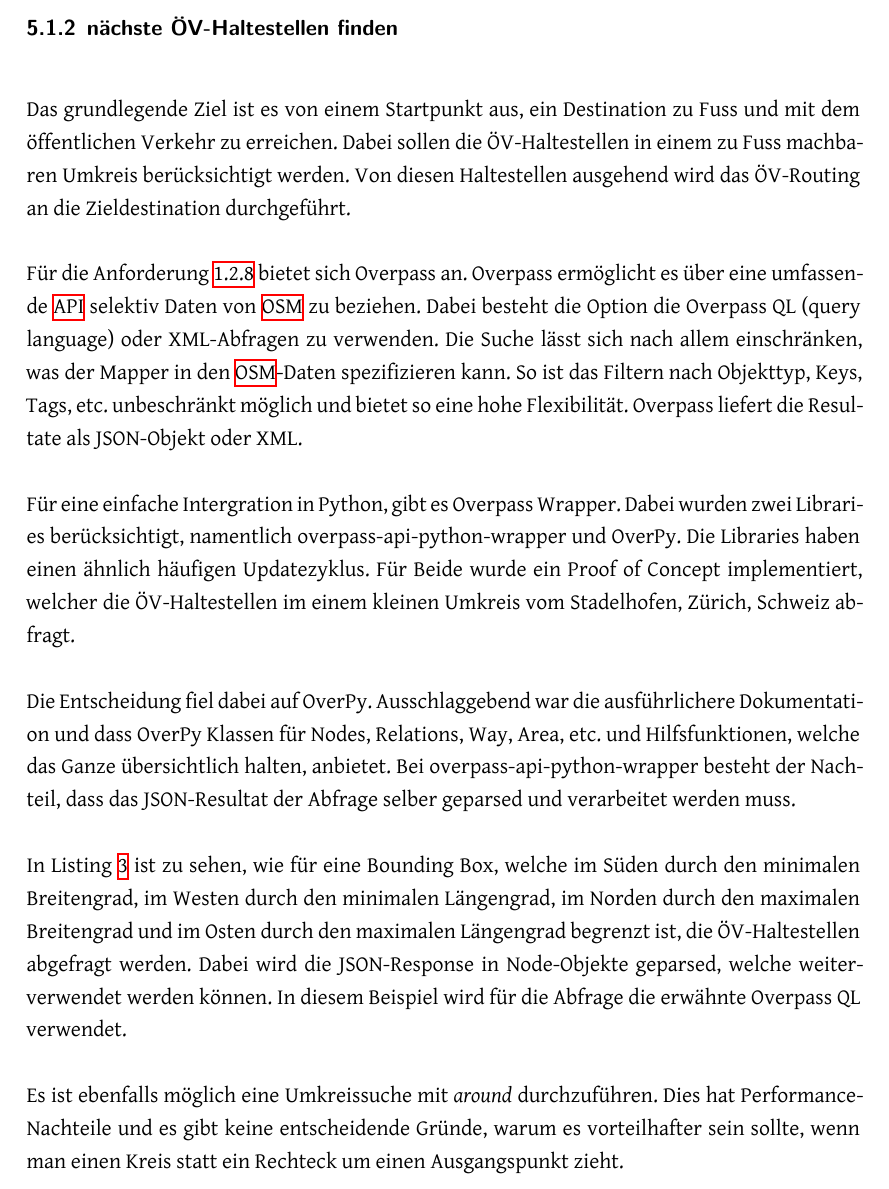
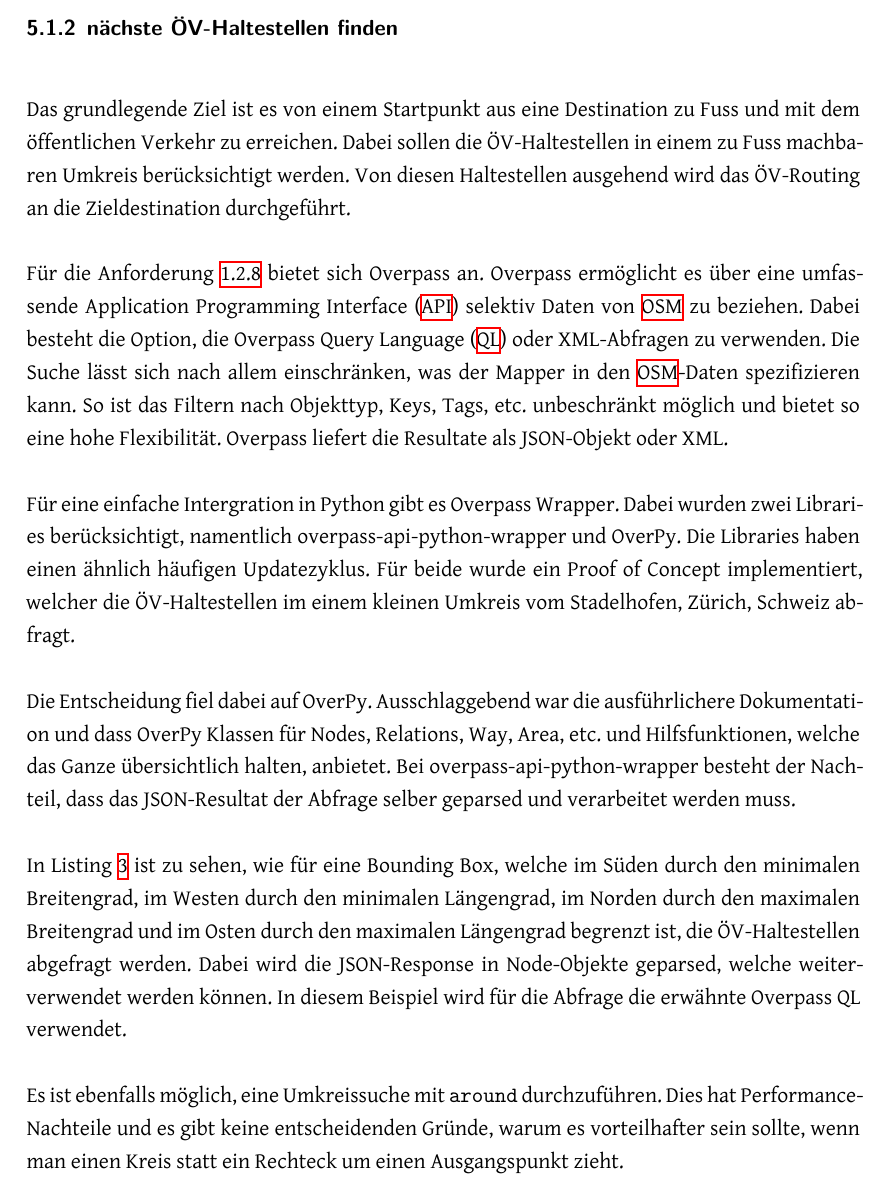
Before and after one commit to PlazaNav/PlazaNav-doc, a LaTeX thesis (index.tex, which reads projectdoc/design.tex): part of page 27 of 39, cut so that both start at the same text. Compiled offline with XeLaTeX.

Commit message:
fix typos

```diff
--- a/projectdoc/design.tex
+++ b/projectdoc/design.tex
@@ -15,11 +15,11 @@ TODO
 \subsubsection{nächste ÖV-Haltestellen finden}
 \label{architection:nächste ÖV-Haltestellen finden}
 
-Das grundlegende Ziel ist es von einem Startpunkt aus, ein Destination zu Fuss und mit dem öffentlichen Verkehr zu erreichen. Dabei sollen die ÖV-Haltestellen in einem zu Fuss machbaren Umkreis berücksichtigt werden. Von diesen Haltestellen ausgehend wird das ÖV-Routing an die Zieldestination durchgeführt.
+Das grundlegende Ziel ist es von einem Startpunkt aus eine Destination zu Fuss und mit dem öffentlichen Verkehr zu erreichen. Dabei sollen die ÖV-Haltestellen in einem zu Fuss machbaren Umkreis berücksichtigt werden. Von diesen Haltestellen ausgehend wird das ÖV-Routing an die Zieldestination durchgeführt.
 
-Für die Anforderung \ref{target:nächste ÖV-Haltestellen finden} bietet sich Overpass an. Overpass ermöglicht es über eine umfassende \acs{API} selektiv Daten von \acs{OSM} zu beziehen. Dabei besteht die Option die Overpass QL (query language) oder XML-Abfragen zu verwenden. Die Suche lässt sich nach allem einschränken, was der Mapper in den \acs{OSM}-Daten spezifizieren kann. So ist das Filtern nach Objekttyp, Keys, Tags, etc. unbeschränkt möglich und bietet so eine hohe Flexibilität. Overpass liefert die Resultate als JSON-Objekt oder XML.
+Für die Anforderung \ref{target:nächste ÖV-Haltestellen finden} bietet sich Overpass an. Overpass ermöglicht es über eine umfassende \ac{API} selektiv Daten von \ac{OSM} zu beziehen. Dabei besteht die Option, die Overpass \ac{QL} oder XML-Abfragen zu verwenden. Die Suche lässt sich nach allem einschränken, was der Mapper in den \ac{OSM}-Daten spezifizieren kann. So ist das Filtern nach Objekttyp, Keys, Tags, etc. unbeschränkt möglich und bietet so eine hohe Flexibilität. Overpass liefert die Resultate als JSON-Objekt oder XML.
 
-Für eine einfache Intergration in Python, gibt es Overpass Wrapper. Dabei wurden zwei Libraries berücksichtigt, namentlich overpass-api-python-wrapper und OverPy. Die Libraries haben einen ähnlich häufigen Updatezyklus. Für Beide wurde ein Proof of Concept implementiert, welcher die ÖV-Haltestellen im einem kleinen Umkreis vom Stadelhofen, Zürich, Schweiz abfragt.
+Für eine einfache Intergration in Python gibt es Overpass Wrapper. Dabei wurden zwei Libraries berücksichtigt, namentlich overpass-api-python-wrapper und OverPy. Die Libraries haben einen ähnlich häufigen Updatezyklus. Für beide wurde ein Proof of Concept implementiert, welcher die ÖV-Haltestellen im einem kleinen Umkreis vom Stadelhofen, Zürich, Schweiz abfragt.
 
 Die Entscheidung fiel dabei auf OverPy. Ausschlaggebend war die ausführlichere Dokumentation und dass OverPy Klassen für Nodes, Relations, Way, Area, etc. und Hilfsfunktionen, welche das Ganze übersichtlich halten, anbietet. Bei overpass-api-python-wrapper besteht der Nachteil, dass das JSON-Resultat der Abfrage selber geparsed und verarbeitet werden muss.
 
@@ -31,7 +31,7 @@ Die Entscheidung fiel dabei auf OverPy. Ausschlaggebend war die ausführlichere
 
 In Listing \ref{get_public_transport_stops_overpass} ist zu sehen, wie für eine Bounding Box, welche im Süden durch den minimalen Breitengrad, im Westen durch den minimalen Längengrad, im Norden durch den maximalen Breitengrad und im Osten durch den maximalen Längengrad begrenzt ist, die ÖV-Haltestellen abgefragt werden. Dabei wird die JSON-Response in Node-Objekte geparsed, welche weiterverwendet werden können. In diesem Beispiel wird für die Abfrage die erwähnte Overpass QL verwendet.
 
-Es ist ebenfalls möglich eine Umkreissuche mit \textit{around} durchzuführen. Dies hat Performance-Nachteile und es gibt keine entscheidende Gründe, warum es vorteilhafter sein sollte, wenn man einen Kreis statt ein Rechteck um einen Ausgangspunkt zieht.
+Es ist ebenfalls möglich, eine Umkreissuche mit \code{around}  durchzuführen. Dies hat Performance-Nachteile und es gibt keine entscheidenden Gründe, warum es vorteilhafter sein sollte, wenn man einen Kreis statt ein Rechteck um einen Ausgangspunkt zieht.
 
 \subsection{Zusammenspiel Komponenten}
 \label{sub:Zusammenspiel Komponenten}
```
Also changed, not shown: appendix/abbreviations.tex (+1 -0 lines), projectdoc/listing/get_public_transport_stops_overpass.py (+3 -3 lines), technicalreport/introduction.tex (+1 -1 lines).
